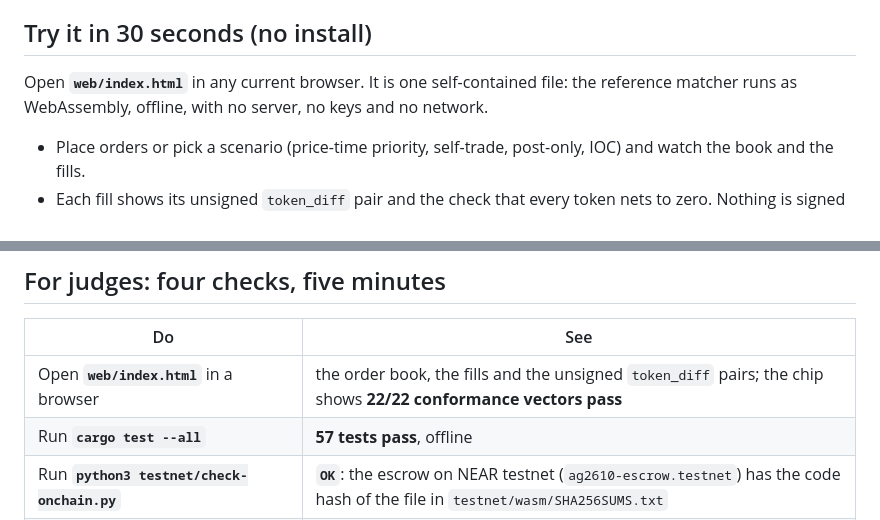
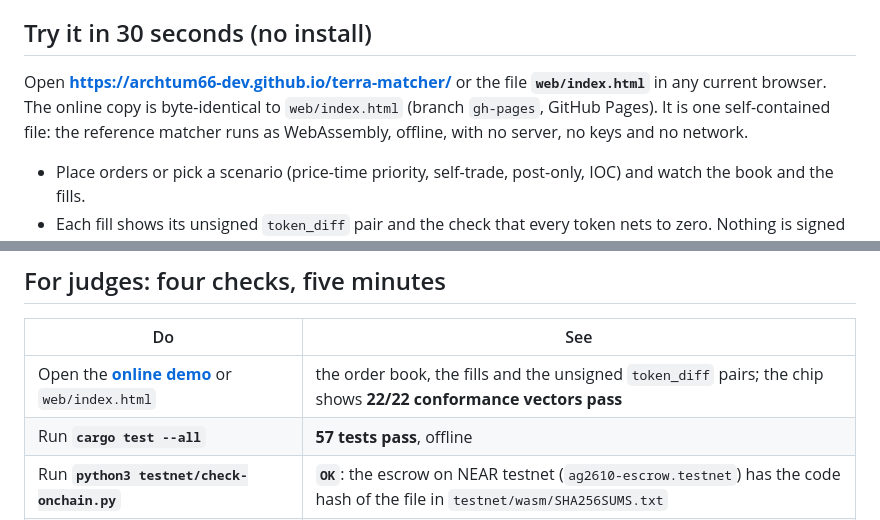
Before and after one commit to archtum66-dev/terra-matcher, a Markdown page: README.md, 2 parts joined by grey strips. GitHub-like rendering.

Commit message:
README: link the online demo (GitHub Pages)
The page at https://archtum66-dev.github.io/terra-matcher/ is byte-identical to web/index.html (branch gh-pages).

Co-Authored-By: Claude Opus 5.5 <noreply@anthropic.com>

```diff
--- a/README.md
+++ b/README.md
@@ -6,7 +6,7 @@ Non-custodial order matching for a NEAR Intents exchange. Limit orders are paire
 
 ## Try it in 30 seconds (no install)
 
-Open **`web/index.html`** in any current browser. It is one self-contained file: the reference matcher runs as WebAssembly, offline, with no server, no keys and no network.
+Open **https://archtum66-dev.github.io/terra-matcher/** or the file **`web/index.html`** in any current browser. The online copy is byte-identical to `web/index.html` (branch `gh-pages`, GitHub Pages). It is one self-contained file: the reference matcher runs as WebAssembly, offline, with no server, no keys and no network.
 
 - Place orders or pick a scenario (price-time priority, self-trade, post-only, IOC) and watch the book and the fills.
 - Each fill shows its unsigned `token_diff` pair and the check that every token nets to zero. Nothing is signed or sent.
@@ -19,7 +19,7 @@ The page embeds a 267 KB module built from `crates/web-demo`. `python3 web/build
 
 | Do | See |
 |---|---|
-| Open **`web/index.html`** in a browser | the order book, the fills and the unsigned `token_diff` pairs; the chip shows **22/22 conformance vectors pass** |
+| Open the **[online demo](https://archtum66-dev.github.io/terra-matcher/)** or `web/index.html` | the order book, the fills and the unsigned `token_diff` pairs; the chip shows **22/22 conformance vectors pass** |
 | Run **`cargo test --all`** | **57 tests pass**, offline |
 | Run **`python3 testnet/check-onchain.py`** | **`OK`**: the escrow on NEAR testnet (`ag2610-escrow.testnet`) has the code hash of the file in `testnet/wasm/SHA256SUMS.txt` |
 | Open the transaction links in **`docs/BENCHMARKS.md`** | real testnet trades: `settle` about **4.4 Tgas**, `withdraw` about **7 Tgas**, an overfill **rejected** with `overfill` |
```
